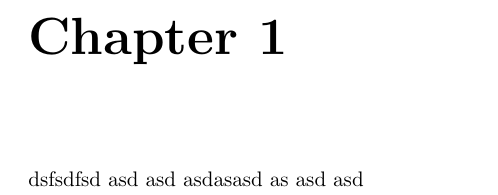
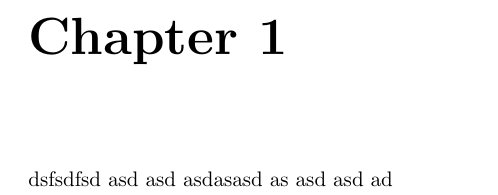
Before and after one commit to efcaguab/phd-thesis, a LaTeX thesis (proposal/uc_proposal/phd_proposal.tex): part of page 6 of 10, cut so that both start at the same text. Compiled offline with pdfLaTeX.

```diff
--- a/proposal/uc_proposal/phd_proposal.tex
+++ b/proposal/uc_proposal/phd_proposal.tex
@@ -95,7 +95,7 @@
 
 \chapter*{Chapter 1}
 
-dsfsdfsd asd asd asdasasd as asd asd
+dsfsdfsd asd asd asdasasd as asd asd ad
 
 \chapter*{Chapter 2}
 
```
Also changed, not shown: proposal/uc_proposal/phd_proposal.pdf.
